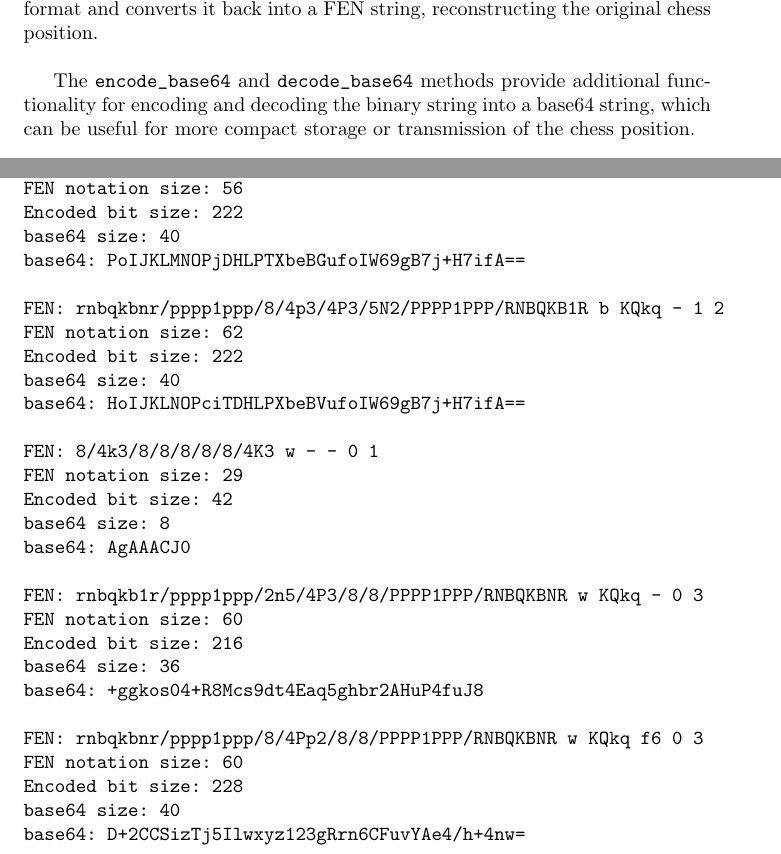
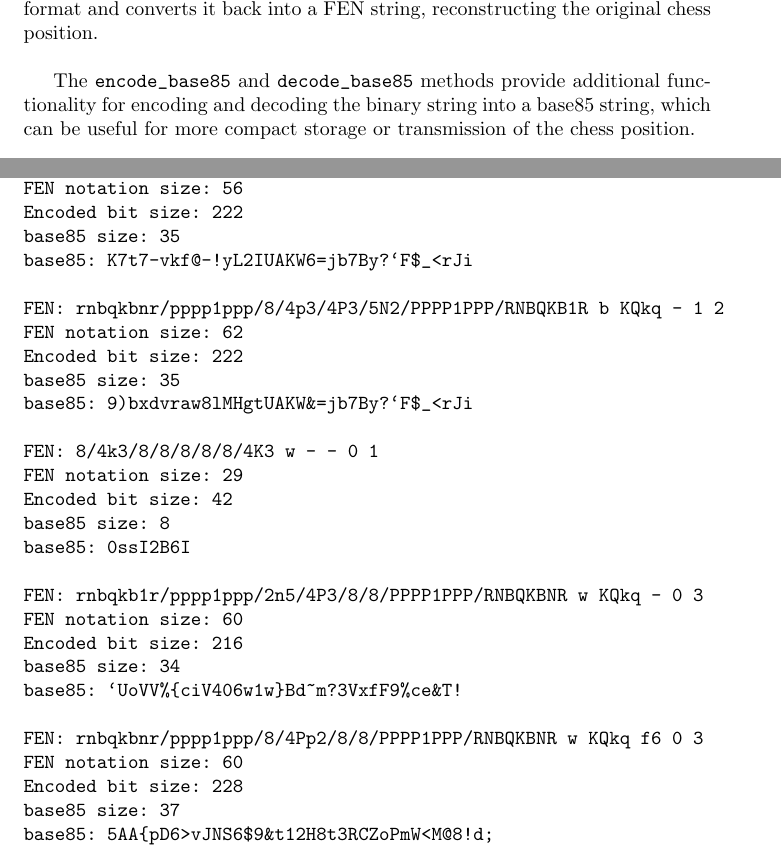
Before and after one commit to knhash/EfficientChessBoardRepresentation, a LaTeX paper (ecbr.tex): two parts of pages 8 and 9 of 10, joined at a grey line, cut so that both start at the same text. Compiled offline with pdfLaTeX.

Commit message:
chore: move to base85

```diff
--- a/ecbr.tex
+++ b/ecbr.tex
@@ -208,7 +208,7 @@ The \verb|encode_dynamic| method takes a FEN string as input and converts it int
 
 The \verb|decode_dynamic| method takes a binary string in the Dynamic Protocol format and converts it back into a FEN string, reconstructing the original chess position.  \\
 
-The \verb|encode_base64| and \verb|decode_base64| methods provide additional functionality for encoding and decoding the binary string into a base64 string, which can be useful for more compact storage or transmission of the chess position. \\
+The \verb|encode_base85| and \verb|decode_base85| methods provide additional functionality for encoding and decoding the binary string into a base85 string, which can be useful for more compact storage or transmission of the chess position. \\
 
 Our results show that the Dynamic Method is consistently more space-efficient than FEN notation, with an average space savings of around 35\%. However, there are some caveats to consider:
 
@@ -232,32 +232,32 @@ OK
 FEN: rnbqkbnr/pppppppp/8/8/8/8/PPPPPPPP/RNBQKBNR w KQkq - 0 1
 FEN notation size: 56
 Encoded bit size: 222
-base64 size: 40
-base64: PoIJKLMNOPjDHLPTXbeBGufoIW69gB7j+H7ifA==
+base85 size: 35
+base85: K7t7-vkf@-!yL2IUAKW6=jb7By?`F$_<rJi
 
 FEN: rnbqkbnr/pppp1ppp/8/4p3/4P3/5N2/PPPP1PPP/RNBQKB1R b KQkq - 1 2
 FEN notation size: 62
 Encoded bit size: 222
-base64 size: 40
-base64: HoIJKLNOPciTDHLPXbeBVufoIW69gB7j+H7ifA==
+base85 size: 35
+base85: 9)bxdvraw8lMHgtUAKW&=jb7By?`F$_<rJi
 
 FEN: 8/4k3/8/8/8/8/8/4K3 w - - 0 1
 FEN notation size: 29
 Encoded bit size: 42
-base64 size: 8
-base64: AgAAACJ0
+base85 size: 8
+base85: 0ssI2B6I
 
 FEN: rnbqkb1r/pppp1ppp/2n5/4P3/8/8/PPPP1PPP/RNBQKBNR w KQkq - 0 3
 FEN notation size: 60
 Encoded bit size: 216
-base64 size: 36
-base64: +ggkos04+R8Mcs9dt4Eaq5ghbr2AHuP4fuJ8
+base85 size: 34
+base85: `UoVV%{ciV406w1w}Bd~m?3VxfF9%ce&T!
 
 FEN: rnbqkbnr/pppp1ppp/8/4Pp2/8/8/PPPP1PPP/RNBQKBNR w KQkq f6 0 3
 FEN notation size: 60
 Encoded bit size: 228
-base64 size: 40
-base64: D+2CCSizTj5Ilwxyz123gRrn6CFuvYAe4/h+4nw=
+base85 size: 37
+base85: 5AA{pD6>vJNS6$9&t12H8t3RCZoPmW<M@8!d;
 
 \end{verbatim}
 
```
Also changed, not shown: ECBR.pdf, ecbr.tex (2 more changed lines), 1 other file.
